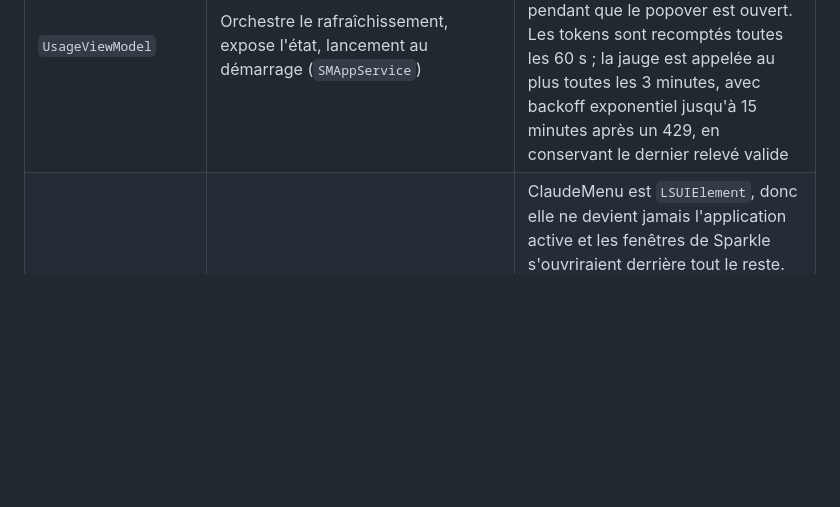
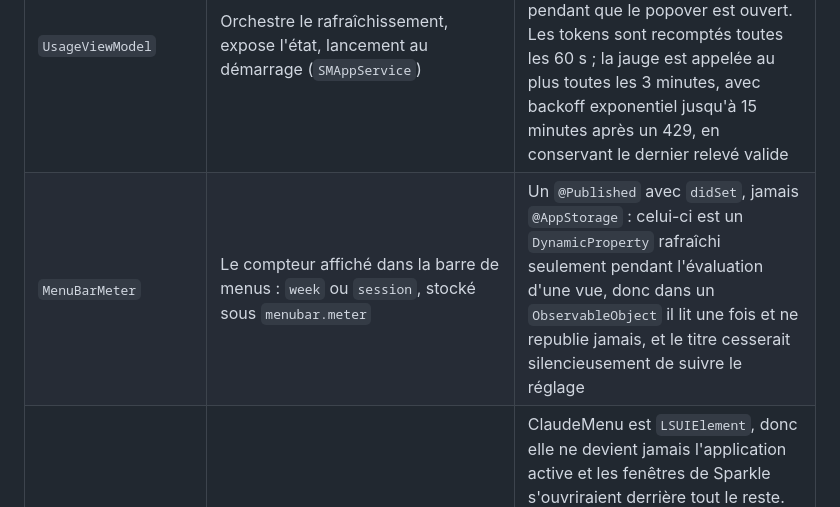
Before and after one commit to vincentlauriat/ClaudeMenu, a Markdown page: ARCHITECTURE.md, the part around the change. Drawn GitHub-style; blank space fills up the shorter version.

```diff
--- a/ARCHITECTURE.md
+++ b/ARCHITECTURE.md
@@ -33,6 +33,7 @@
 | `JevDetector` + scanner | Détecte `~/.claude/plugins/cache/fast-jev-compaction` ; le scanner parse les notices `type: system` `fast-jev-compaction: kept K/M messages … (P% reduction …)` et `fallback to built-in summary` | Dédoublonnage par horodatage + texte (le hook journalise et affiche la même ligne) ; les lignes `decisions:` sont ignorées |
 | `UsageMath` / `PaceProjection` | % d'atterrissage, %/h nécessaire vs courant, part journalière égale | Début de fenêtre = `resets_at − windowHours`. `isMeaningful` refuse toute projection avant 30 minutes et 5 % de fenêtre écoulés |
 | `UsageViewModel` | Orchestre le rafraîchissement, expose l'état, lancement au démarrage (`SMAppService`) | Une seule instance. Les minuteurs tournent en mode `.common` du run loop, sans quoi ils s'arrêtent pendant que le popover est ouvert. Les tokens sont recomptés toutes les 60 s ; la jauge est appelée au plus toutes les 3 minutes, avec backoff exponentiel jusqu'à 15 minutes après un 429, en conservant le dernier relevé valide |
+| `MenuBarMeter` | Le compteur affiché dans la barre de menus : `week` ou `session`, stocké sous `menubar.meter` | Un `@Published` avec `didSet`, jamais `@AppStorage` : celui-ci est un `DynamicProperty` rafraîchi seulement pendant l'évaluation d'une vue, donc dans un `ObservableObject` il lit une fois et ne republie jamais, et le titre cesserait silencieusement de suivre le réglage |
 | `UpdaterController` | Mise à jour automatique Sparkle 2 : vérification quotidienne en arrière-plan, ne télécharge et n'installe jamais sans accord | ClaudeMenu est `LSUIElement`, donc elle ne devient jamais l'application active et les fenêtres de Sparkle s'ouvriraient derrière tout le reste. Une vérification lancée par l'utilisateur fait passer la politique d'activation en `.regular` le temps de la session, puis la redescend. Une découverte **planifiée** n'affiche rien et ne remonte rien : elle propose une ligne « Installer la version X » dans le panneau, donc une vérification de fond ne peut pas voler le focus |
 | `UsagePanelView` | Le panneau, 340 pt de large, hauteur selon les sections ouvertes | En-tête (% hebdo, compte à rebours, barre segmentée, phrase de rythme), carte budget, trois sections `DisclosureCard` (limites Anthropic par modèle, tokens consommés, économies des outils), carte réglages (actualiser / lancer au démarrage / quitter) |
 | `Theme` + `DisclosureCard` / `InfoRow` / `ActionRow` / `SegmentedBar` | Briques de style Juicy | `DisclosureCard` est nommé ainsi pour ne jamais masquer `SwiftUI.Section` ; l'état ouvert/fermé est persisté via `@AppStorage` |
```
Also changed, not shown: ARCHITECTURE_EN.md (+1 -0 lines), README.md (+6 -2 lines).
